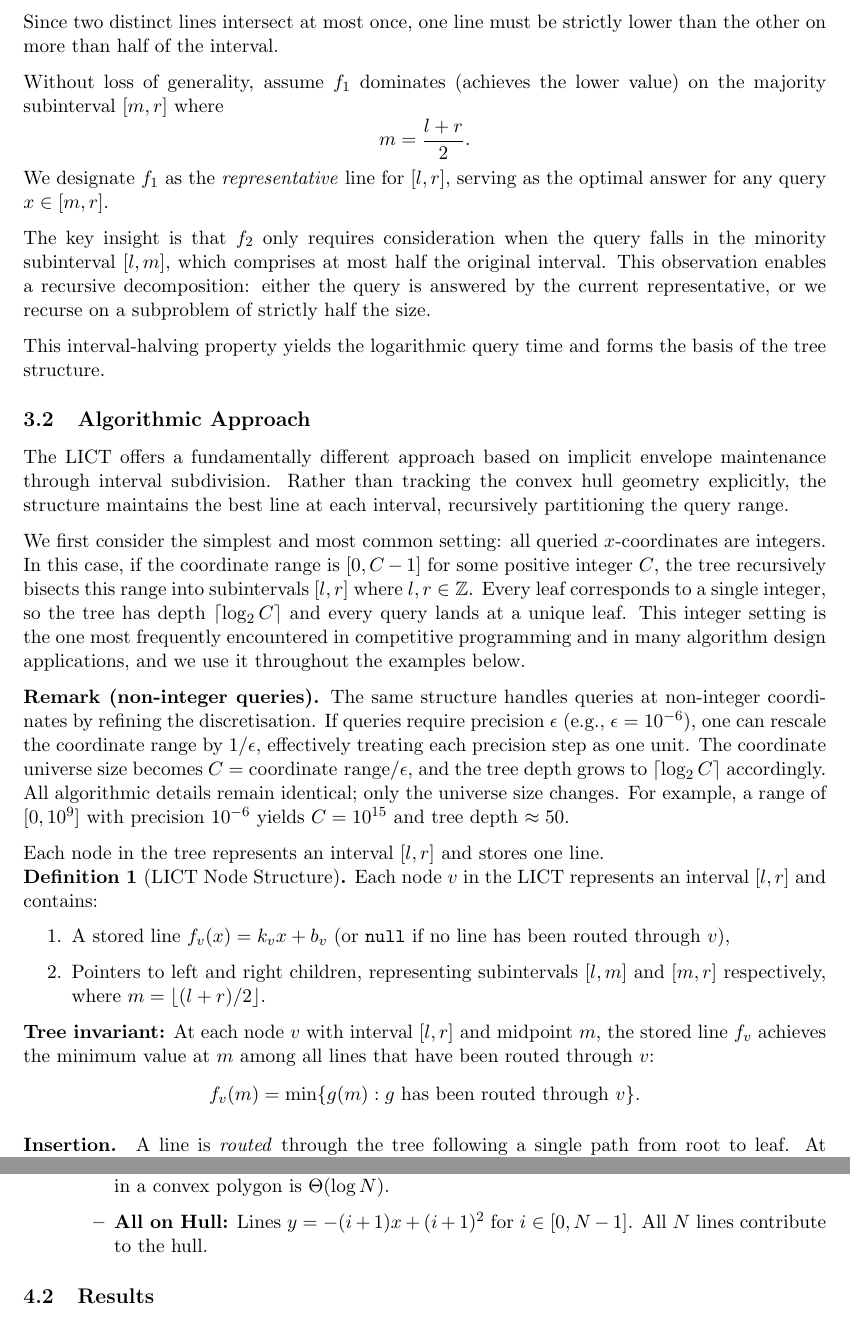
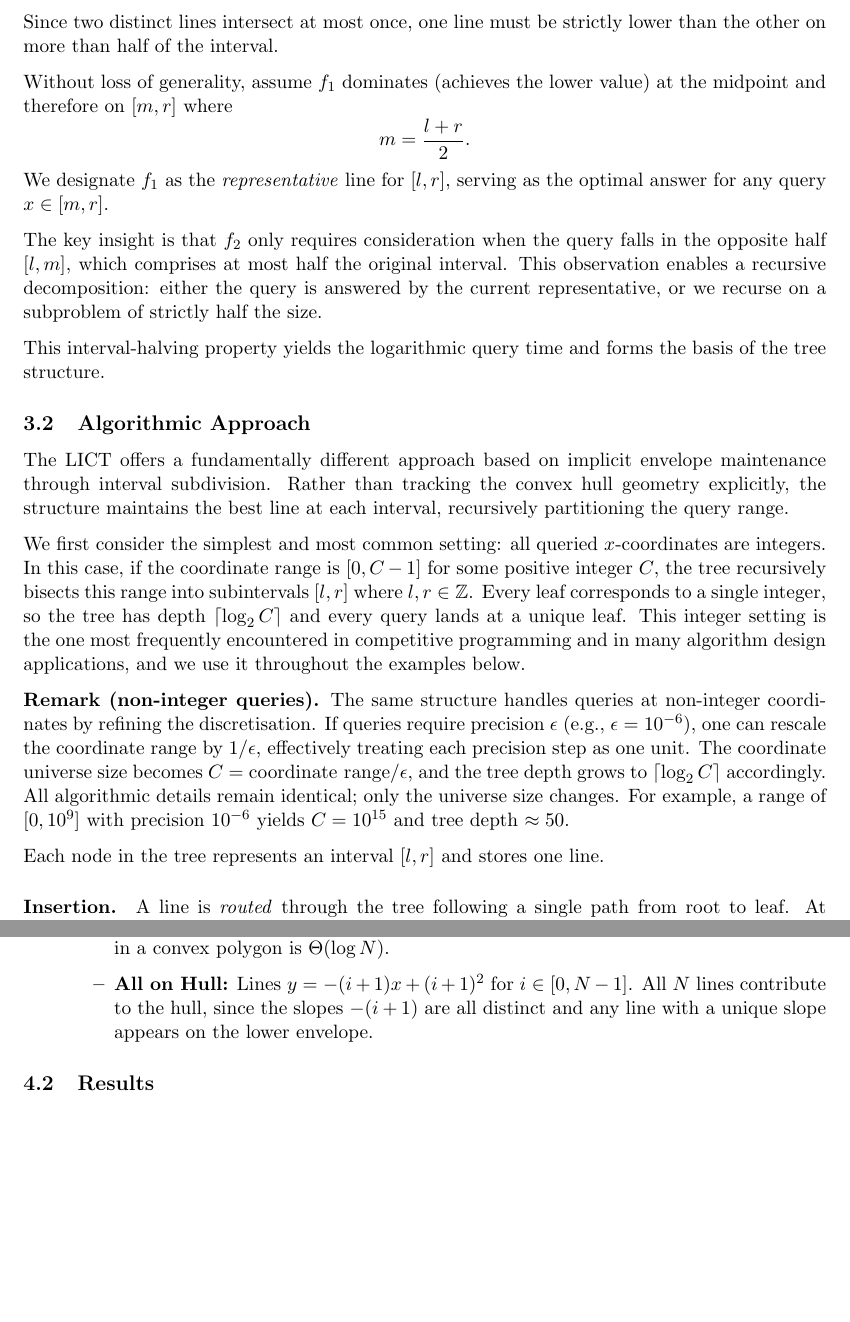
Before and after one commit to chnlich/lichao-tree, a LaTeX paper (doc/report.tex): two parts of pages 3 and 10 of 13, joined at a grey line, cut so that both start at the same text, the shorter picture padded with empty space. Compiled offline with pdfLaTeX.

Commit message:
Fix 4 reviewer items: remove duplicate definition, improve terminology, add citations, clarify hull construction
- Remove Definition 1 (LICT Node Structure) which was superseded by Definition 2 (Li Chao Tree), and update tie-breaking remark to reference def:lict
- Replace 'majority subinterval'/'minority subinterval' with 'at the midpoint and therefore on'/'the opposite half' in Section 3.1
- Add cpalgorithms_cht and kactl citations to references.bib; cite in Sections 2.2 and 2.3
- Add paragraph identifying Dynamic CHT baseline as KACTL LineContainer in Section 4.1
- Add justification for why all lines contribute to the hull in all-on-hull test distribution

Co-Authored-By: Claude Opus 4.6 <noreply@anthropic.com>

```diff
--- a/doc/report.tex
+++ b/doc/report.tex
@@ -124,13 +124,13 @@ f_1(x) = k_1x + b_1 \quad \text{and} \quad f_2(x) = k_2x + b_2.
 \]
 Since two distinct lines intersect at most once, one line must be strictly lower than the other on more than half of the interval.
 
-Without loss of generality, assume $f_1$ dominates (achieves the lower value) on the majority subinterval $[m, r]$ where
+Without loss of generality, assume $f_1$ dominates (achieves the lower value) at the midpoint and therefore on $[m, r]$ where
 \[
 m = \frac{l+r}{2}.
 \]
 We designate $f_1$ as the \emph{representative} line for $[l, r]$, serving as the optimal answer for any query $x \in [m, r]$.
 
-The key insight is that $f_2$ only requires consideration when the query falls in the minority subinterval $[l, m]$, which comprises at most half the original interval. This observation enables a recursive decomposition: either the query is answered by the current representative, or we recurse on a subproblem of strictly half the size.
+The key insight is that $f_2$ only requires consideration when the query falls in the opposite half $[l, m]$, which comprises at most half the original interval. This observation enables a recursive decomposition: either the query is answered by the current representative, or we recurse on a subproblem of strictly half the size.
 
 This interval-halving property yields the logarithmic query time and forms the basis of the tree structure.
 
@@ -143,18 +143,6 @@ We first consider the simplest and most common setting: all queried $x$-coordina
 \textbf{Remark (non-integer queries).} The same structure handles queries at non-integer coordinates by refining the discretisation. If queries require precision $\epsilon$ (e.g., $\epsilon = 10^{-6}$), one can rescale the coordinate range by $1/\epsilon$, effectively treating each precision step as one unit. The coordinate universe size becomes $C = \text{coordinate range} / \epsilon$, and the tree depth grows to $\lceil \log_2 C \rceil$ accordingly. All algorithmic details remain identical; only the universe size changes. For example, a range of $[0, 10^9]$ with precision $10^{-6}$ yields $C = 10^{15}$ and tree depth $\approx 50$.
 
 Each node in the tree represents an interval $[l, r]$ and stores one line.
-
-\begin{definition}[LICT Node Structure]\label{def:lict-node}
-Each node $v$ in the LICT represents an interval $[l, r]$ and contains:
-\begin{enumerate}
-\item A stored line $f_v(x) = k_v x + b_v$ (or \texttt{null} if no line has been routed through $v$),
-\item Pointers to left and right children, representing subintervals $[l, m]$ and $[m, r]$ respectively, where $m = \lfloor(l+r)/2\rfloor$.
-\end{enumerate}
-\textbf{Tree invariant:} At each node $v$ with interval $[l, r]$ and midpoint $m$, the stored line $f_v$ achieves the minimum value at $m$ among all lines that have been routed through $v$:
-\[
-f_v(m) = \min \{ g(m) : g \text{ has been routed through } v \}.
-\]
-\end{definition}
 
 \paragraph{Insertion.} A line is \emph{routed} through the tree following a single path from root to leaf. At each node on this path, the new line is compared with the currently stored line. The line that achieves the lower value at the midpoint
 \[
@@ -560,7 +550,7 @@ to denote that random variable $X$ is drawn from a continuous uniform distributi
 \Theta(\log N).
 \]
 By point-line duality~\cite{deberg2008}, each line $y = kx + b$ maps to the dual point $(k, b)$. The upper envelope size of the lines equals the upper convex hull size of the dual point set, which is uniformly distributed in the rectangle $[-10^9, 10^9]^2$. By the R\'{e}nyi and Sulanke theorem~\cite{renyi1963}, the expected number of convex hull vertices of $N$ uniform random points in a convex polygon is $\Theta(\log N)$.
-\item \textbf{All on Hull:} Lines $y = -(i+1)x + (i+1)^2$ for $i \in [0, N-1]$. All $N$ lines contribute to the hull.
+\item \textbf{All on Hull:} Lines $y = -(i+1)x + (i+1)^2$ for $i \in [0, N-1]$. All $N$ lines contribute to the hull, since the slopes $-(i+1)$ are all distinct and any line with a unique slope appears on the lower envelope.
 \end{itemize}
 \end{itemize}
 
```
Also changed, not shown: doc/references.bib (+14 -0 lines), doc/report.pdf, doc/report.tex (8 more changed lines).
